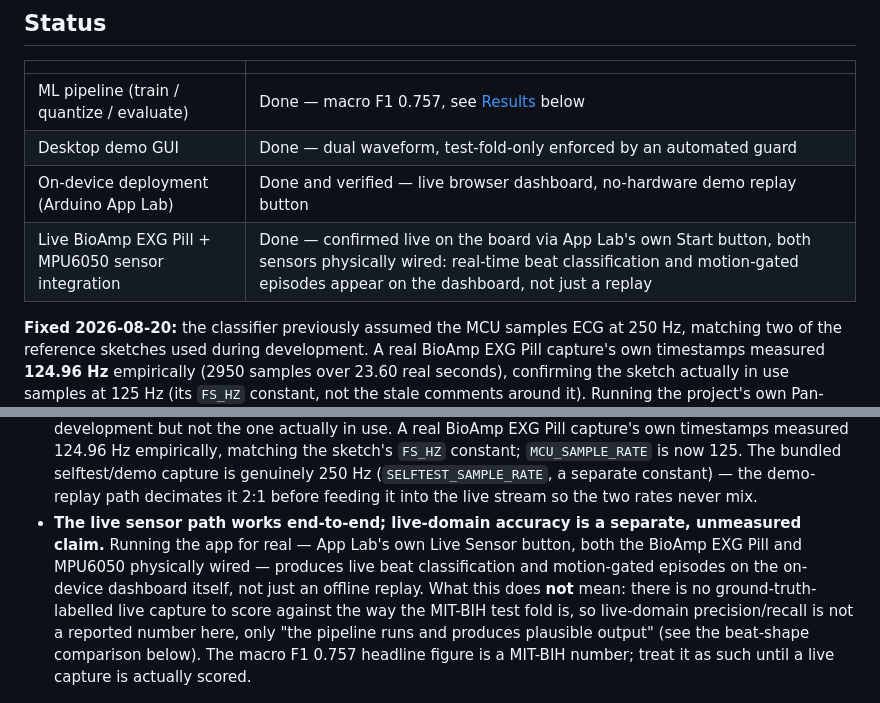
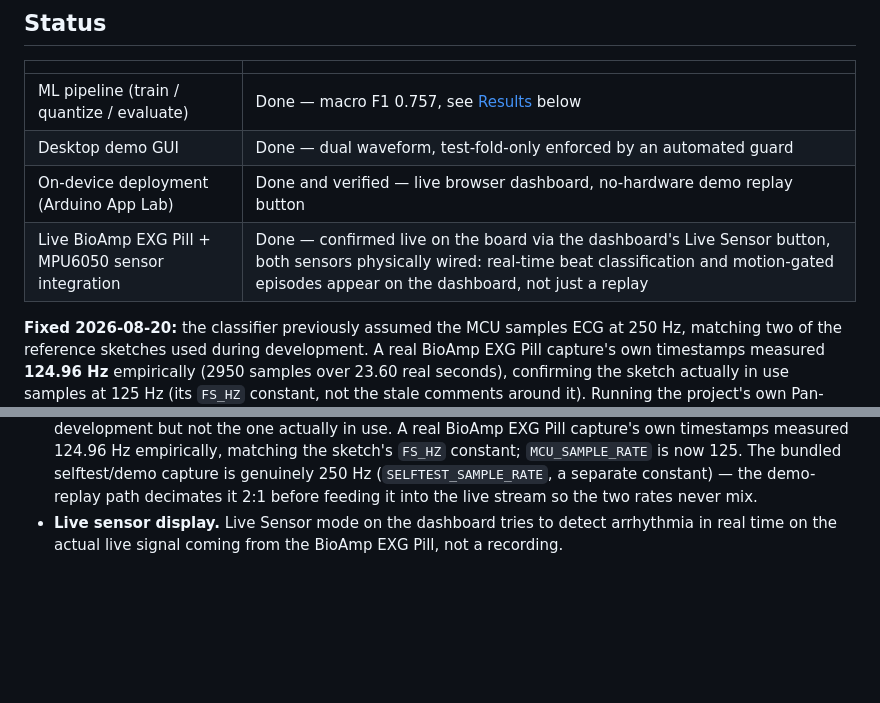
Before and after one commit to aseemj745/ecg-arrhythmia-detection-model-uno-q, a Markdown page: README.md, 2 parts joined by grey strips. Drawn GitHub-style; blank space fills up the shorter version.

Commit message:
simplify live sensor limitations note

```diff
--- a/README.md
+++ b/README.md
@@ -13,7 +13,7 @@ from a single MLII-equivalent lead, trained on MIT-BIH and exported to a
 | ML pipeline (train / quantize / evaluate) | Done — macro F1 0.757, see [Results](#results-held-out-patients-int8-onnx) below |
 | Desktop demo GUI | Done — dual waveform, test-fold-only enforced by an automated guard |
 | On-device deployment (Arduino App Lab) | Done and verified — live browser dashboard, no-hardware demo replay button |
-| Live BioAmp EXG Pill + MPU6050 sensor integration | Done — confirmed live on the board via App Lab's own Start button, both sensors physically wired: real-time beat classification and motion-gated episodes appear on the dashboard, not just a replay |
+| Live BioAmp EXG Pill + MPU6050 sensor integration | Done — confirmed live on the board via the dashboard's Live Sensor button, both sensors physically wired: real-time beat classification and motion-gated episodes appear on the dashboard, not just a replay |
 
 **Fixed 2026-08-20:** the classifier previously assumed the MCU samples ECG
 at 250 Hz, matching two of the reference sketches used during development.
@@ -156,17 +156,9 @@ These are stated because they affect how the numbers should be read.
   is genuinely 250 Hz (`SELFTEST_SAMPLE_RATE`, a separate constant) — the
   demo-replay path decimates it 2:1 before feeding it into the live stream
   so the two rates never mix.
-- **The live sensor path works end-to-end; live-domain accuracy is a
-  separate, unmeasured claim.** Running the app for real — App Lab's own
-  Live Sensor button, both the BioAmp EXG Pill and MPU6050 physically wired —
-  produces live beat classification and motion-gated episodes on the
-  on-device dashboard itself, not just an offline replay. What this does
-  **not** mean: there is no ground-truth-labelled live capture to score
-  against the way the MIT-BIH test fold is, so live-domain precision/recall
-  is not a reported number here, only "the pipeline runs and produces
-  plausible output" (see the beat-shape comparison below). The macro F1
-  0.757 headline figure is a MIT-BIH number; treat it as such until a live
-  capture is actually scored.
+- **Live sensor display.** Live Sensor mode on the dashboard tries to
+  detect arrhythmia in real time on the actual live signal coming from the
+  BioAmp EXG Pill, not a recording.
 
 <img src="docs/images/beat_comparison_live_vs_mitbih.png" alt="Average beat shape: a real BioAmp EXG Pill capture next to MIT-BIH, aligned on the R-peak" width="700">
 
```
